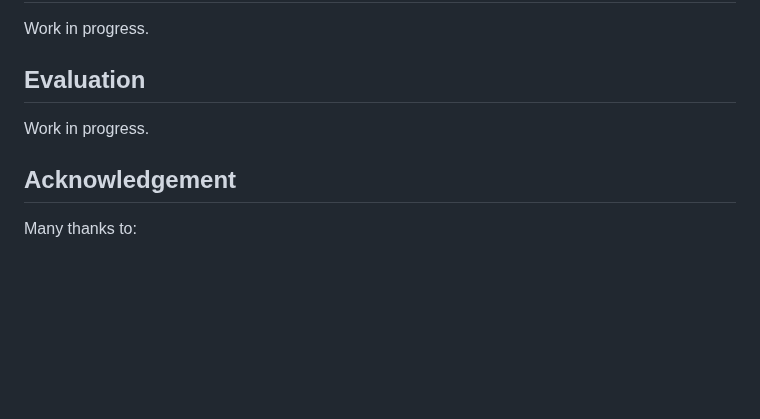
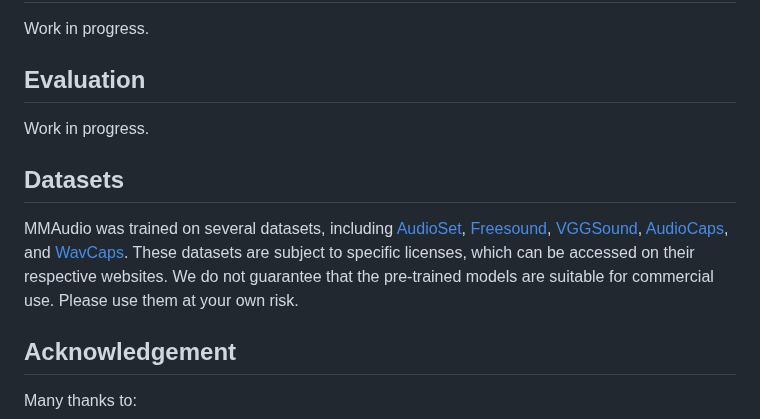
Before and after one commit to zsxkib/cog-mmaudio, a Markdown page: README.md, the part around the change. GitHub-like rendering; blank space fills up the shorter version.

```diff
--- a/README.md
+++ b/README.md
@@ -167,6 +167,9 @@ Work in progress.
 ## Evaluation
 Work in progress.
 
+## Datasets
+MMAudio was trained on several datasets, including [AudioSet](https://research.google.com/audioset/), [Freesound](https://github.com/LAION-AI/audio-dataset/blob/main/laion-audio-630k/README.md), [VGGSound](https://www.robots.ox.ac.uk/~vgg/data/vggsound/), [AudioCaps](https://audiocaps.github.io/), and [WavCaps](https://github.com/XinhaoMei/WavCaps). These datasets are subject to specific licenses, which can be accessed on their respective websites. We do not guarantee that the pre-trained models are suitable for commercial use. Please use them at your own risk.
+
 ## Acknowledgement
 Many thanks to:
 - [Make-An-Audio 2](https://github.com/bytedance/Make-An-Audio-2) for the 16kHz BigVGAN pretrained model and the VAE architecture
```
